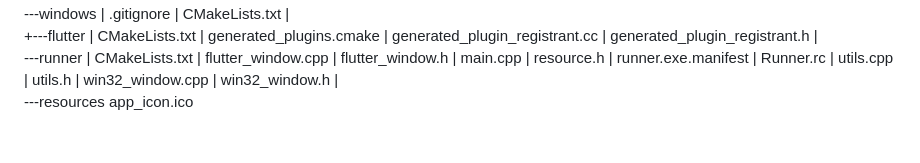
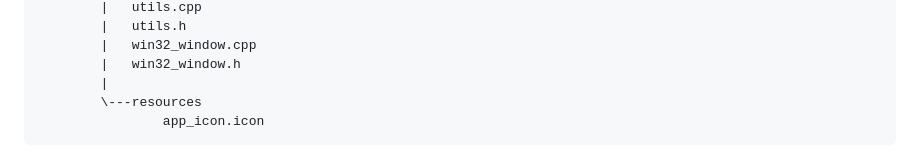
Before and after one commit to dearrx2/TimeGenie, a Markdown page: README.md, the part around the change printed below. Rendered like a GitHub page.

````diff
--- a/README.md
+++ b/README.md
@@ -629,4 +631,5 @@ C:.
         |   win32_window.h
         |
         \---resources
-                app_icon.ico
+                app_icon.icon
+```
````
Also changed, not shown: other parts of README.md (+2 -0 lines).
